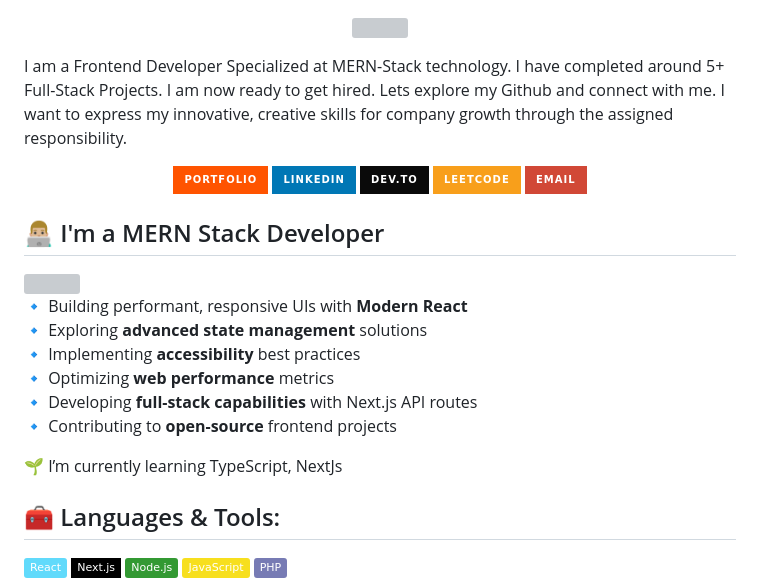
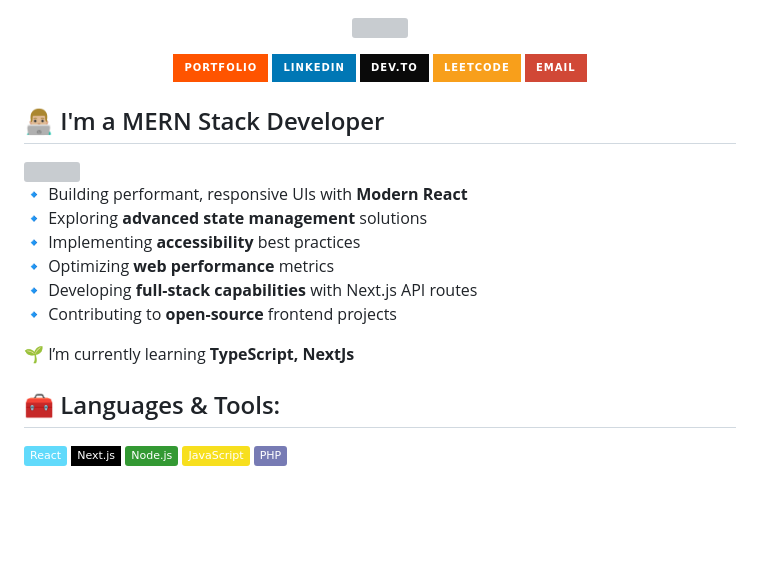
Before and after one commit to monirHRaju/monirHRaju, a Markdown page: README.md, the part around one of its changes. GitHub-like rendering; badges without logos; blank space fills up the shorter version; grey boxes are pictures that could not be loaded.

Commit message:
Revise README content and formatting
Updated personal introduction and learning focus in README.

```diff
--- a/README.md
+++ b/README.md
@@ -3,9 +3,7 @@
   <!-- <img src="https://readme-typing-svg.herokuapp.com?font=Fira+Code&size=26&duration=3000&pause=1000&color=00FFFF&center=true&vCenter=true&width=500&lines=Assalamu+Alaikum+👋;I'm+Monir+Hossain" alt="Typing SVG">
 </br>
   <img src="https://user-images.githubusercontent.com/74038190/212284100-561aa473-3905-4a80-b561-0d28506553ee.gif" width="400"> -->
-  <p>
-    I am a Frontend Developer Specialized at MERN-Stack technology. I have completed around 5+ Full-Stack Projects. I am now ready to get hired. Lets explore my Github and connect with me. I want to express my innovative, creative skills for company growth through the assigned responsibility.
-  </p>
+
 </p>
 
 <p align="center" style="background-color: #000000;">
@@ -40,7 +38,7 @@
 🔹 Developing **full-stack capabilities** with Next.js API routes
 🔹 Contributing to **open-source** frontend projects
 
-🌱 I’m currently learning TypeScript, NextJs
+🌱 I’m currently learning **TypeScript, NextJs**
 
 
 </div>
```
Also changed, not shown: other parts of README.md (+5 -3 lines).
